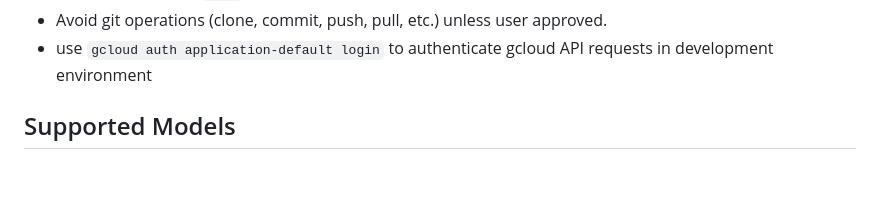
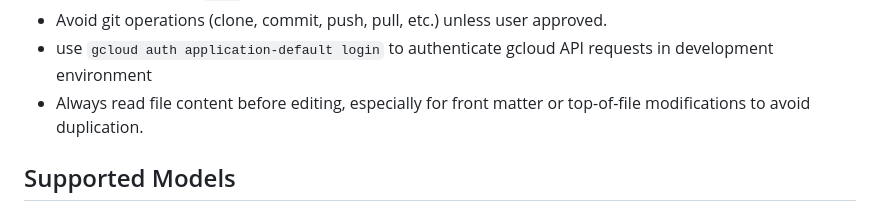
Before and after one commit to ShipFail/fire-gen, a Markdown page: AGENTS.md, the part around the change. GitHub-like rendering; blank space fills up the shorter version.

Commit message:
docs: add rule for reading file before editing front matter

```diff
--- a/AGENTS.md
+++ b/AGENTS.md
@@ -26,6 +26,7 @@ rule_format: "Make each rule a high-level, concise, short, and clear one-liner."
 - create temp files in `/tmp` directory. i.e. log files, debug code files.
 - Avoid git operations (clone, commit, push, pull, etc.) unless user approved.
 - use `gcloud auth application-default login` to authenticate gcloud API requests in development environment
+- Always read file content before editing, especially for front matter or top-of-file modifications to avoid duplication.
 
 ## Supported Models
 
```
